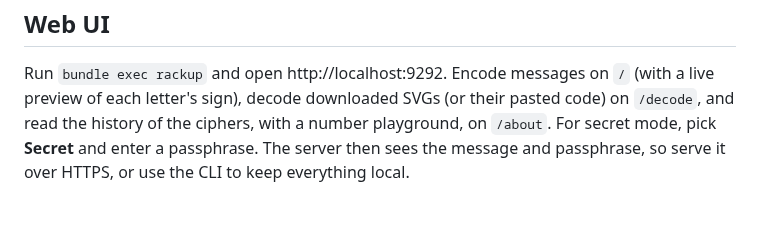
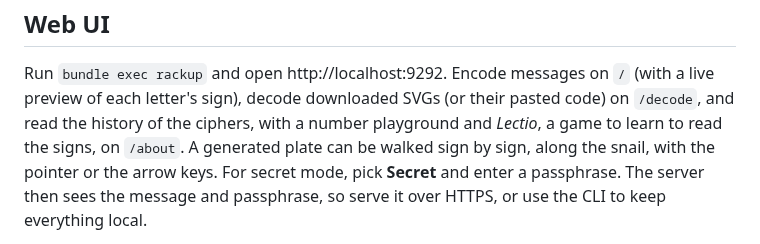
Before and after one commit to chussenot/cistergraphia, a Markdown page: README.md, the part around the change. Rendered like a GitHub page; blank space fills up the shorter version.

```diff
--- a/README.md
+++ b/README.md
@@ -94,7 +94,9 @@ Web UI
 Run `bundle exec rackup` and open http://localhost:9292. Encode messages on `/`
 (with a live preview of each letter's sign), decode downloaded SVGs (or their
 pasted code) on `/decode`, and read the history of the ciphers, with a number
-playground, on `/about`. For secret mode,
+playground and *Lectio*, a game to learn to read the signs, on `/about`. A
+generated plate can be walked sign by sign, along the snail, with the pointer or
+the arrow keys. For secret mode,
 pick **Secret** and enter a passphrase. The server then sees the message and
 passphrase, so serve it over HTTPS, or use the CLI to keep everything local.
 
```
Also changed, not shown: docs/design.md (+49 -0 lines), docs/web-ui-ink.png (added).
